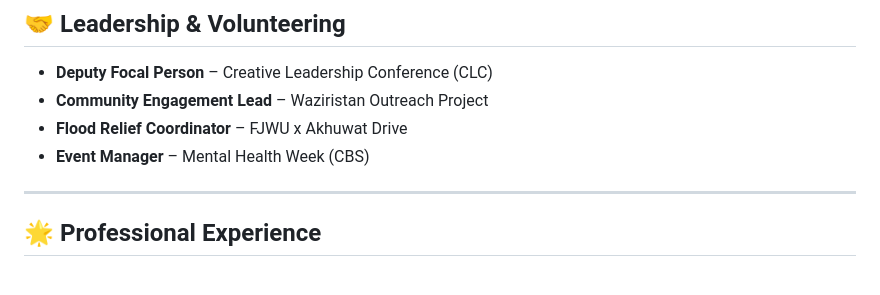
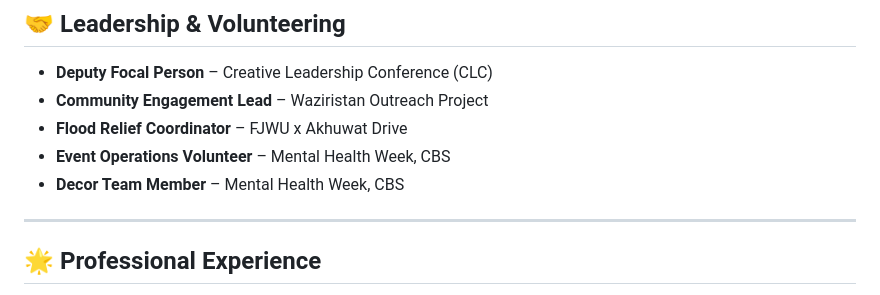
Before and after one commit to NashraAzhar/NashraAzhar, a Markdown page: README.md, the part around the change. Rendered like a GitHub page.

```diff
--- a/README.md
+++ b/README.md
@@ -67,7 +67,8 @@ Architected a digitised record system using **Java Swing** and **Oracle SQL** to
 - **Deputy Focal Person** – Creative Leadership Conference (CLC)
 - **Community Engagement Lead** – Waziristan Outreach Project
 - **Flood Relief Coordinator** – FJWU x Akhuwat Drive
-- **Event Manager** – Mental Health Week (CBS)
+- **Event Operations Volunteer** – Mental Health Week, CBS
+- **Decor Team Member** – Mental Health Week, CBS
 
 ---
 
```
